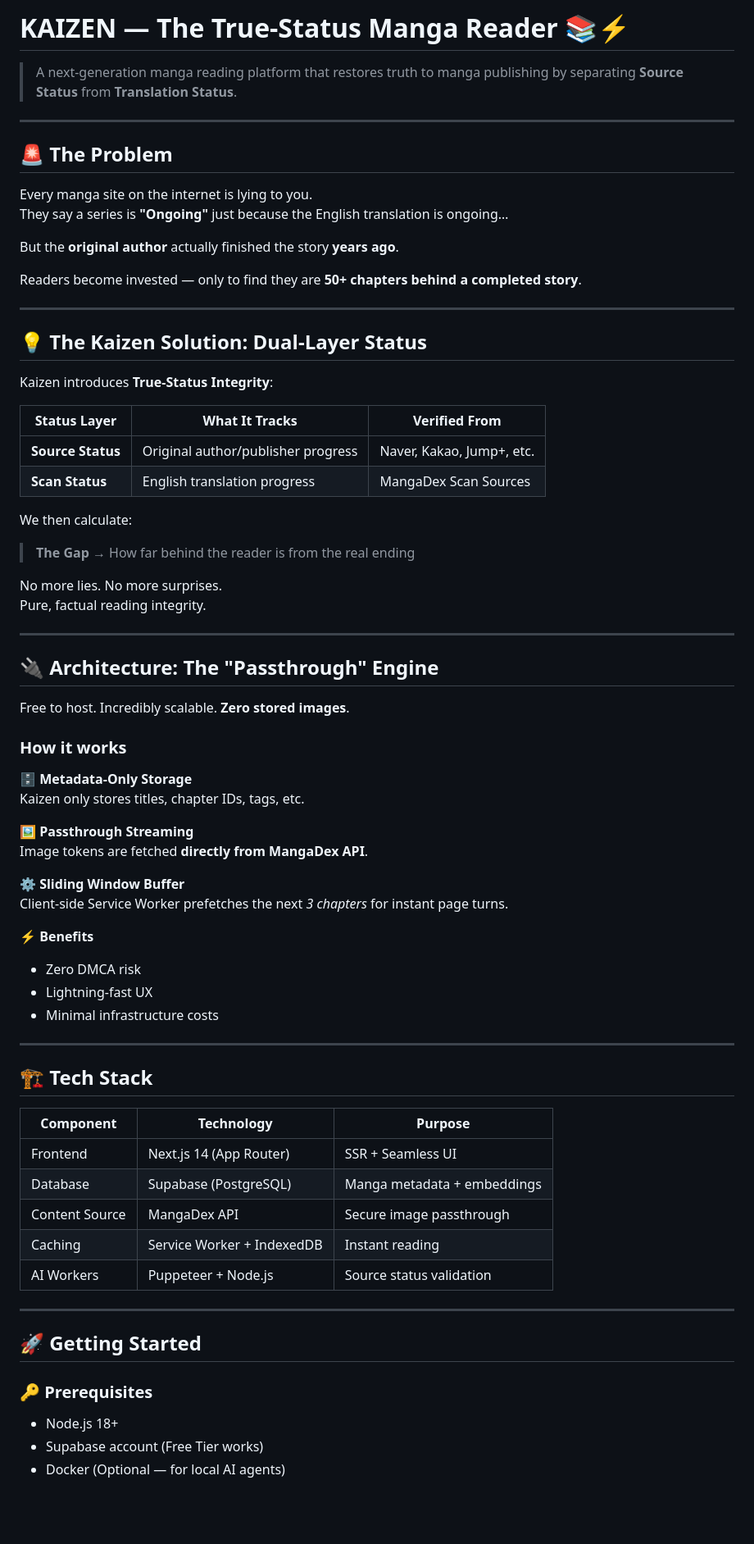
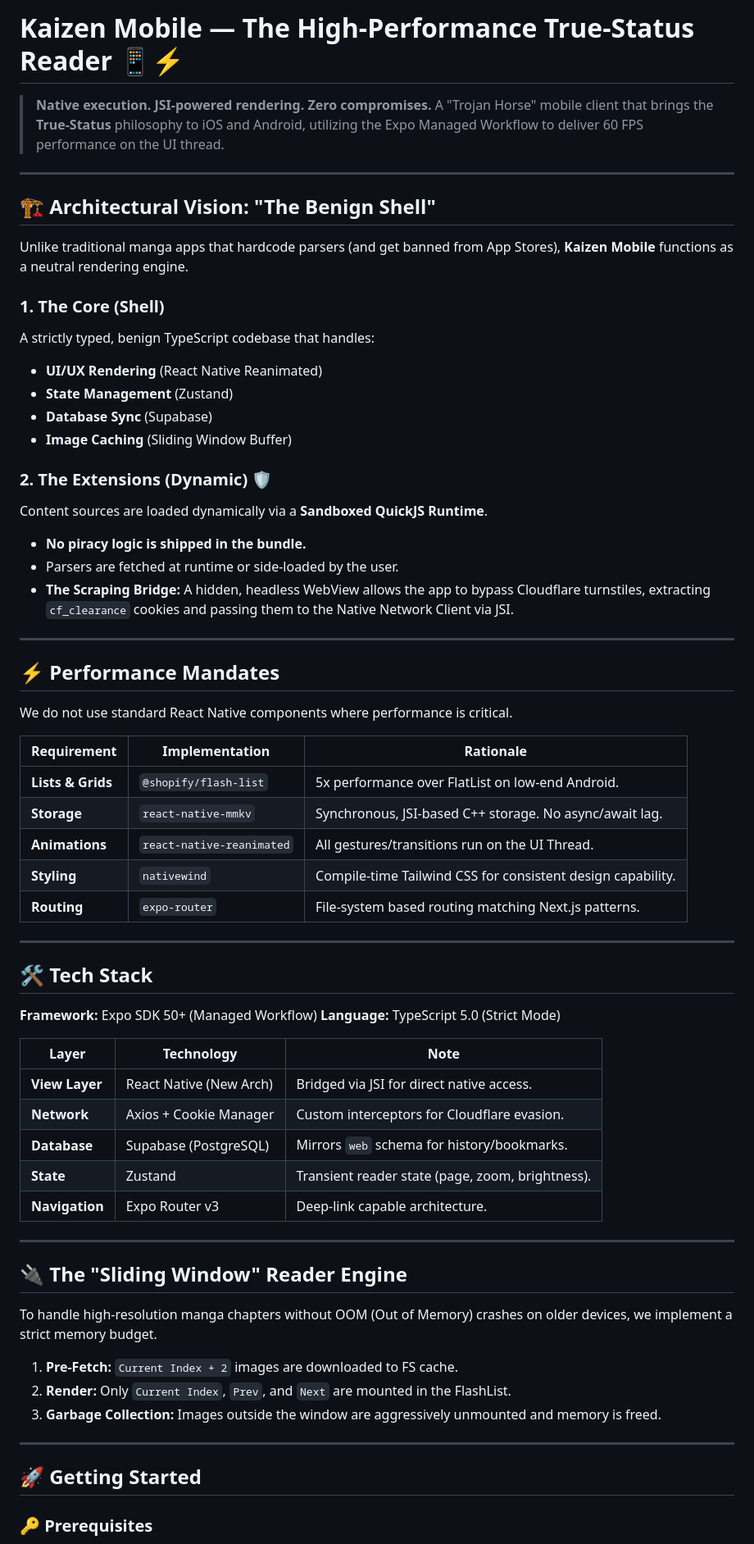
Before and after one commit to Abyss-Mage/Kaizen, a Markdown page: README.md, the part around one of its changes. Shown at 82% size. Drawn GitHub-style; blank space fills up the shorter version.

```diff
--- a/README.md
+++ b/README.md
@@ -1,75 +1,73 @@
-# KAIZEN — The True-Status Manga Reader 📚⚡
+# Kaizen Mobile — The High-Performance True-Status Reader 📱⚡
 
-> A next-generation manga reading platform that restores truth to manga publishing by separating **Source Status** from **Translation Status**.
+> **Native execution. JSI-powered rendering. Zero compromises.**
+> A "Trojan Horse" mobile client that brings the **True-Status** philosophy to iOS and Android, utilizing the Expo Managed Workflow to deliver 60 FPS performance on the UI thread.
 
 ---
 
-## 🚨 The Problem
+## 🏗️ Architectural Vision: "The Benign Shell"
 
-Every manga site on the internet is lying to you.
-They say a series is **"Ongoing"** just because the English translation is ongoing…
+Unlike traditional manga apps that hardcode parsers (and get banned from App Stores), **Kaizen Mobile** functions as a neutral rendering engine.
 
-But the **original author** actually finished the story **years ago**.
+### 1. The Core (Shell)
 
-Readers become invested — only to find they are **50+ chapters behind a completed story**.
+A strictly typed, benign TypeScript codebase that handles:
+
+* **UI/UX Rendering** (React Native Reanimated)
+* **State Management** (Zustand)
+* **Database Sync** (Supabase)
+* **Image Caching** (Sliding Window Buffer)
+
+### 2. The Extensions (Dynamic) 🛡️
+
+Content sources are loaded dynamically via a **Sandboxed QuickJS Runtime**.
+
+* **No piracy logic is shipped in the bundle.**
+* Parsers are fetched at runtime or side-loaded by the user.
+* **The Scraping Bridge:** A hidden, headless WebView allows the app to bypass Cloudflare turnstiles, extracting `cf_clearance` cookies and passing them to the Native Network Client via JSI.
 
 ---
 
-## 💡 The Kaizen Solution: Dual-Layer Status
+## ⚡ Performance Mandates
 
-Kaizen introduces **True-Status Integrity**:
+We do not use standard React Native components where performance is critical.
 
-| Status Layer | What It Tracks | Verified From |
-|--------------|----------------|---------------|
-| **Source Status** | Original author/publisher progress | Naver, Kakao, Jump+, etc. |
-| **Scan Status** | English translation progress | MangaDex Scan Sources |
-
-We then calculate:
-
-> **The Gap** → How far behind the reader is from the real ending
-
-No more lies. No more surprises.
-Pure, factual reading integrity.
+| Requirement | Implementation | Rationale |
+| --- | --- | --- |
+| **Lists & Grids** | `@shopify/flash-list` | 5x performance over FlatList on low-end Android. |
+| **Storage** | `react-native-mmkv` | Synchronous, JSI-based C++ storage. No async/await lag. |
+| **Animations** | `react-native-reanimated` | All gestures/transitions run on the UI Thread. |
+| **Styling** | `nativewind` | Compile-time Tailwind CSS for consistent design capability. |
+| **Routing** | `expo-router` | File-system based routing matching Next.js patterns. |
 
 ---
 
-## 🔌 Architecture: The "Passthrough" Engine
+## 🛠️ Tech Stack
 
-Free to host. Incredibly scalable. **Zero stored images**.
+**Framework:** Expo SDK 50+ (Managed Workflow)
+**Language:** TypeScript 5.0 (Strict Mode)
 
-### How it works
-🗄️ **Metadata-Only Storage**
-Kaizen only stores titles, chapter IDs, tags, etc.
-
-🖼️ **Passthrough Streaming**
-Image tokens are fetched **directly from MangaDex API**.
-
-⚙️ **Sliding Window Buffer**
-Client-side Service Worker prefetches the next *3 chapters* for instant page turns.
-
-⚡ **Benefits**
-- Zero DMCA risk
-- Lightning-fast UX
-- Minimal infrastructure costs
+| Layer | Technology | Note |
+| --- | --- | --- |
+| **View Layer** | React Native (New Arch) | Bridged via JSI for direct native access. |
+| **Network** | Axios + Cookie Manager | Custom interceptors for Cloudflare evasion. |
+| **Database** | Supabase (PostgreSQL) | Mirrors `web` schema for history/bookmarks. |
+| **State** | Zustand | Transient reader state (page, zoom, brightness). |
+| **Navigation** | Expo Router v3 | Deep-link capable architecture. |
 
 ---
 
-## 🏗️ Tech Stack
+## 🔌 The "Sliding Window" Reader Engine
 
-| Component | Technology | Purpose |
-|----------|------------|---------|
-| Frontend | Next.js 14 (App Router) | SSR + Seamless UI |
-| Database | Supabase (PostgreSQL) | Manga metadata + embeddings |
-| Content Source | MangaDex API | Secure image passthrough |
-| Caching | Service Worker + IndexedDB | Instant reading |
-| AI Workers | Puppeteer + Node.js | Source status validation |
+To handle high-resolution manga chapters without OOM (Out of Memory) crashes on older devices, we implement a strict memory budget.
+
+1. **Pre-Fetch:** `Current Index + 2` images are downloaded to FS cache.
+2. **Render:** Only `Current Index`, `Prev`, and `Next` are mounted in the FlashList.
+3. **Garbage Collection:** Images outside the window are aggressively unmounted and memory is freed.
 
 ---
 
 ## 🚀 Getting Started
 
 ### 🔑 Prerequisites
-- Node.js 18+
-- Supabase account (Free Tier works)
-- Docker (Optional — for local AI agents)
 
```
Also changed, not shown: other parts of README.md (+56 -31 lines).
